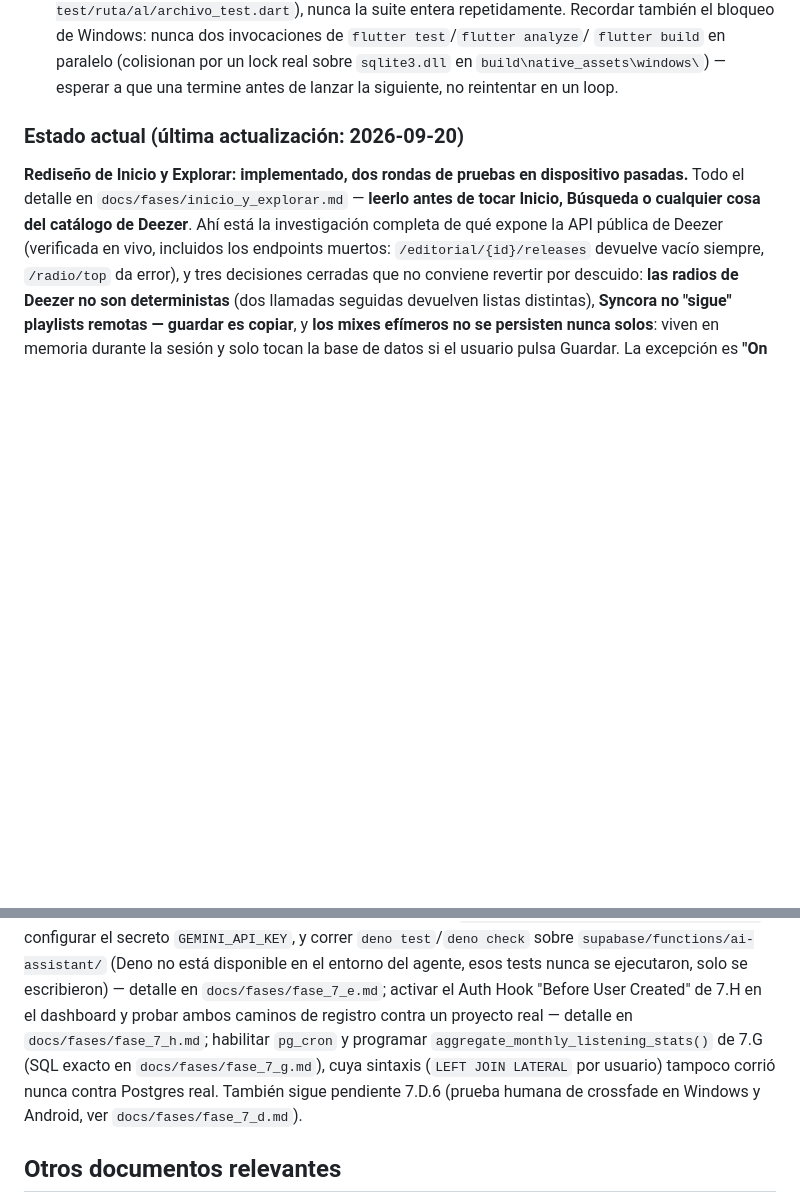
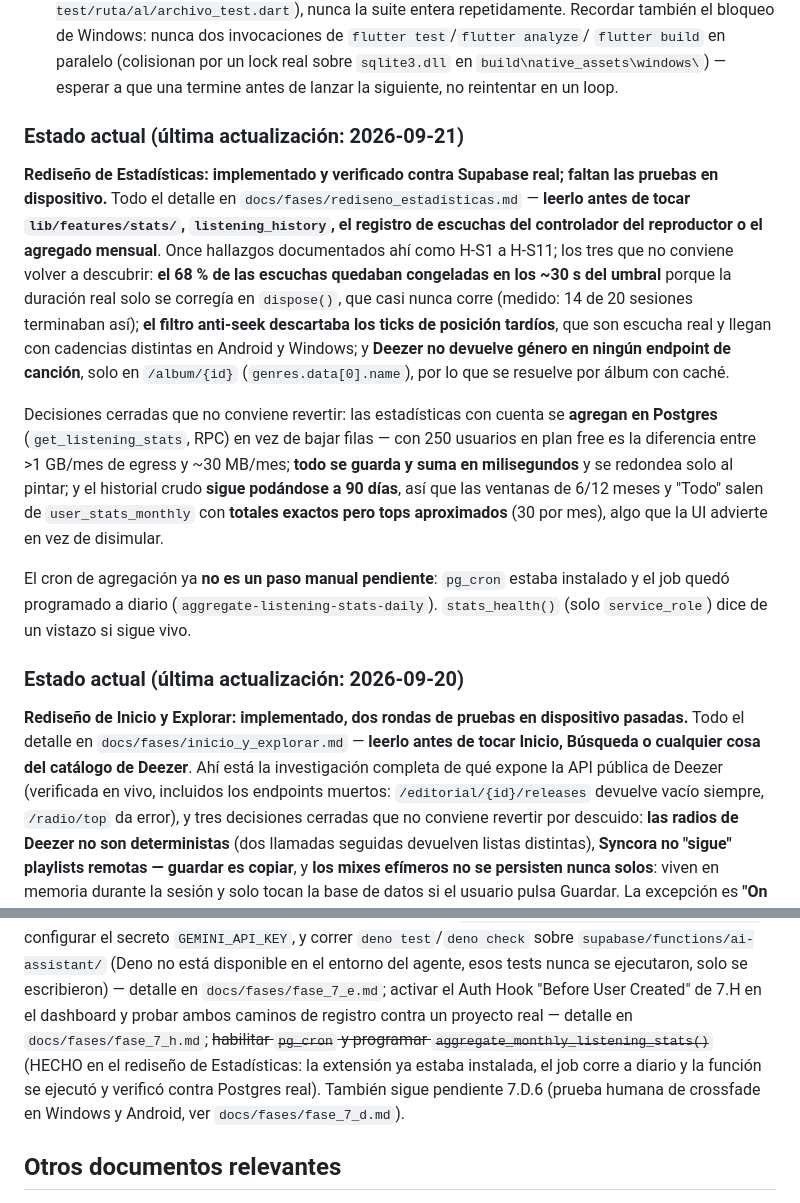
Before and after one commit to NotJcao17/syncora-player, a Markdown page: CLAUDE.md, 2 parts joined by grey strips. Rendered like a GitHub page; blank space fills up the shorter version.

Commit message:
docs: rediseño de estadisticas, hallazgos H-S1 a H-S11 y estado del cron

```diff
--- a/CLAUDE.md
+++ b/CLAUDE.md
@@ -60,6 +60,30 @@ ellas más de 550k tokens, sin contar el trabajo del orquestador. Para el resto
   `flutter build` en paralelo (colisionan por un lock real sobre `sqlite3.dll` en
   `build\native_assets\windows\`) — esperar a que una termine antes de lanzar la siguiente, no
   reintentar en un loop.
+
+### Estado actual (última actualización: 2026-09-21)
+
+**Rediseño de Estadísticas: implementado y verificado contra Supabase real; faltan las pruebas en
+dispositivo.** Todo el detalle en `docs/fases/rediseno_estadisticas.md` — **leerlo antes de tocar
+`lib/features/stats/`, `listening_history`, el registro de escuchas del controlador del reproductor
+o el agregado mensual**. Once hallazgos documentados ahí como H-S1 a H-S11; los tres que no
+conviene volver a descubrir: **el 68 % de las escuchas quedaban congeladas en los ~30 s del umbral**
+porque la duración real solo se corregía en `dispose()`, que casi nunca corre (medido: 14 de 20
+sesiones terminaban así); **el filtro anti-seek descartaba los ticks de posición tardíos**, que son
+escucha real y llegan con cadencias distintas en Android y Windows; y **Deezer no devuelve género
+en ningún endpoint de canción**, solo en `/album/{id}` (`genres.data[0].name`), por lo que se
+resuelve por álbum con caché.
+
+Decisiones cerradas que no conviene revertir: las estadísticas con cuenta se **agregan en Postgres**
+(`get_listening_stats`, RPC) en vez de bajar filas — con 250 usuarios en plan free es la diferencia
+entre >1 GB/mes de egress y ~30 MB/mes; **todo se guarda y suma en milisegundos** y se redondea solo
+al pintar; y el historial crudo **sigue podándose a 90 días**, así que las ventanas de 6/12 meses y
+"Todo" salen de `user_stats_monthly` con **totales exactos pero tops aproximados** (30 por mes), algo
+que la UI advierte en vez de disimular.
+
+El cron de agregación ya **no es un paso manual pendiente**: `pg_cron` estaba instalado y el job
+quedó programado a diario (`aggregate-listening-stats-daily`). `stats_health()` (solo `service_role`)
+dice de un vistazo si sigue vivo.
 
 ### Estado actual (última actualización: 2026-09-20)
 
@@ -202,10 +226,9 @@ deploy ai-assistant`), configurar el secreto `GEMINI_API_KEY`, y correr `deno te
 sobre `supabase/functions/ai-assistant/` (Deno no está disponible en el entorno del agente, esos
 tests nunca se ejecutaron, solo se escribieron) — detalle en `docs/fases/fase_7_e.md`; activar el
 Auth Hook "Before User Created" de 7.H en el dashboard y probar ambos caminos de registro contra un
-proyecto real — detalle en `docs/fases/fase_7_h.md`; habilitar `pg_cron` y programar
-`aggregate_monthly_listening_stats()` de 7.G (SQL exacto en `docs/fases/fase_7_g.md`), cuya
-sintaxis (`LEFT JOIN LATERAL` por usuario) tampoco corrió nunca contra Postgres real. También sigue
-pendiente 7.D.6 (prueba humana de crossfade en Windows y Android, ver `docs/fases/fase_7_d.md`).
+proyecto real — detalle en `docs/fases/fase_7_h.md`; ~~habilitar `pg_cron` y programar `aggregate_monthly_listening_stats()`~~ (HECHO en el rediseño de
+Estadísticas: la extensión ya estaba instalada, el job corre a diario y la función se ejecutó y
+verificó contra Postgres real). También sigue pendiente 7.D.6 (prueba humana de crossfade en Windows y Android, ver `docs/fases/fase_7_d.md`).
 
 ## Otros documentos relevantes
 
```
Also changed, not shown: docs/fases/rediseno_estadisticas.md (added, +207 -0 lines).
